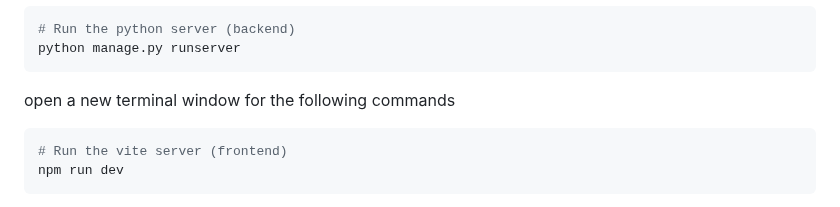
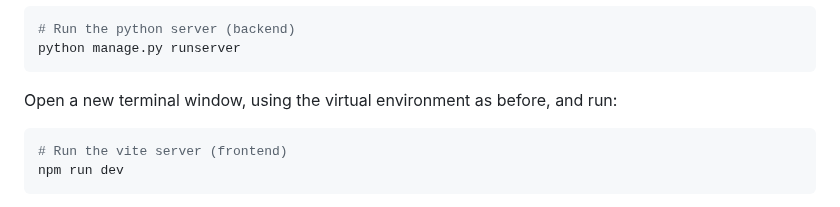
Before and after one commit to Clayton-TV/claytontv, a Markdown page: README.md, the part around the change. Drawn GitHub-style.

Commit message:
Add note to README about virtual environment for new terminal window

````diff
--- a/README.md
+++ b/README.md
@@ -72,7 +72,7 @@ Launch the app
 # Run the python server (backend)
 python manage.py runserver
 ```
-open a new terminal window for the following commands
+Open a new terminal window, using the virtual environment as before, and run:
 ```sh
 # Run the vite server (frontend)
 npm run dev
````
